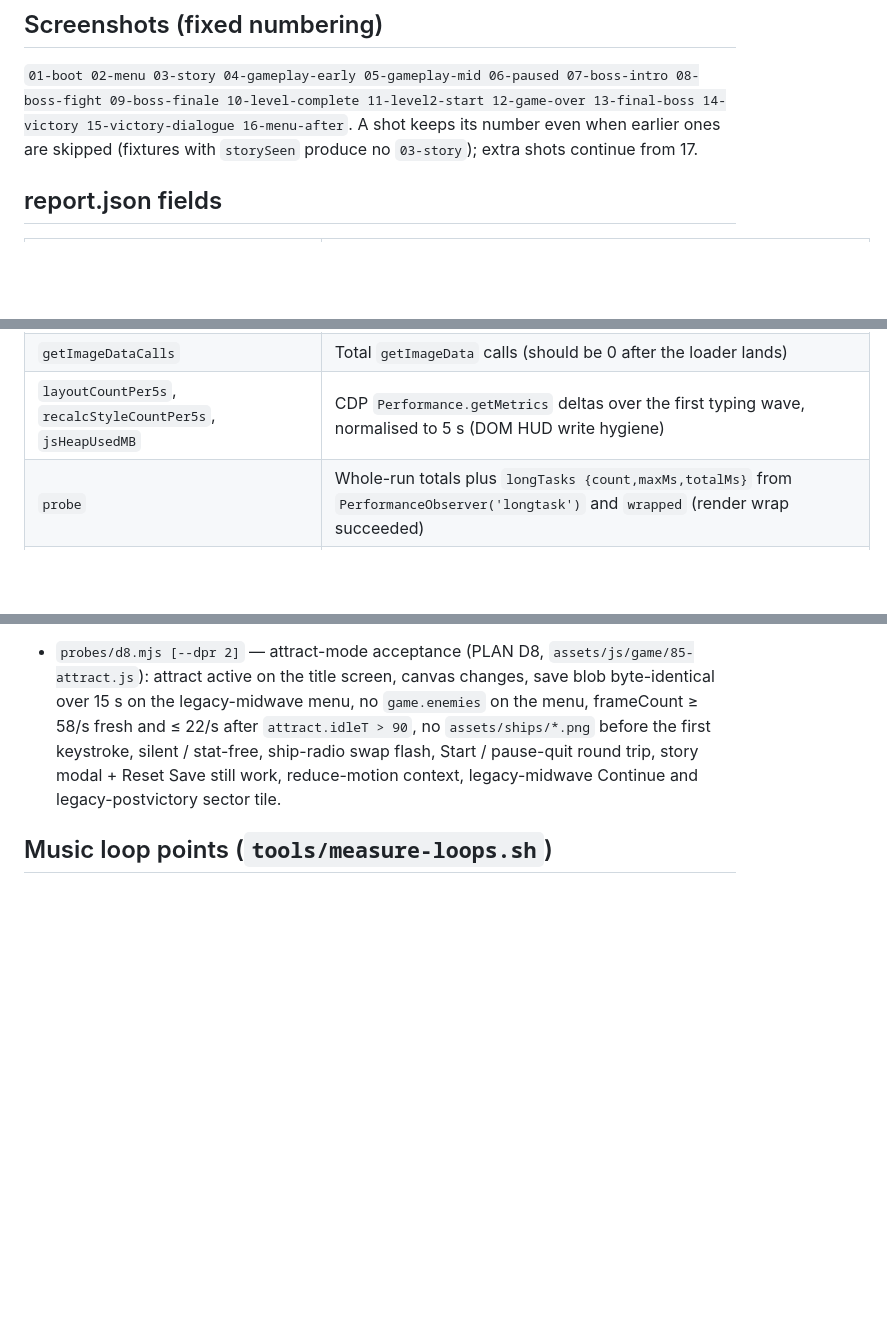
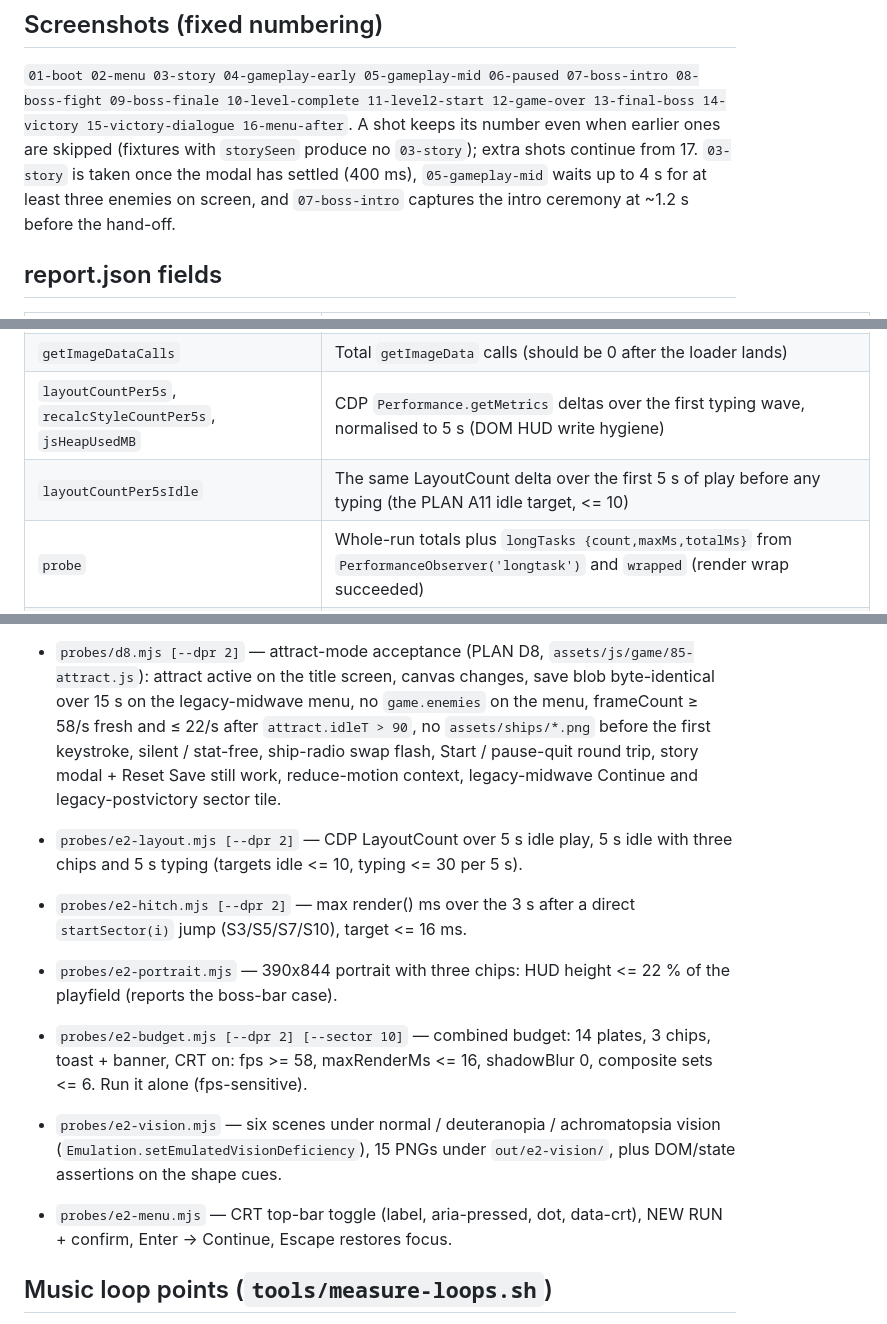
Before and after one commit to sunkencity999/typeR198x, a Markdown page: tools/playtest/README.md, 3 parts joined by grey strips. Rendered like a GitHub page; blank space fills up the shorter version.

Commit message:
Harness README: polish probes, idle layout field, screenshot timing notes
Co-Authored-By: Claude Fable 5.1 <noreply@anthropic.com>

```diff
--- a/tools/playtest/README.md
+++ b/tools/playtest/README.md
@@ -94,7 +94,9 @@ everything else:
 `01-boot 02-menu 03-story 04-gameplay-early 05-gameplay-mid 06-paused 07-boss-intro 08-boss-fight
 09-boss-finale 10-level-complete 11-level2-start 12-game-over 13-final-boss 14-victory
 15-victory-dialogue 16-menu-after`. A shot keeps its number even when earlier ones are skipped
-(fixtures with `storySeen` produce no `03-story`); extra shots continue from 17.
+(fixtures with `storySeen` produce no `03-story`); extra shots continue from 17. `03-story` is taken once the
+modal has settled (400 ms), `05-gameplay-mid` waits up to 4 s for at least three enemies on screen, and
+`07-boss-intro` captures the intro ceremony at ~1.2 s before the hand-off.
 
 ## report.json fields
 
@@ -115,6 +117,7 @@ everything else:
 | `fullFrameFillMaxAlpha` | Max effective alpha (`fillStyle` alpha × `globalAlpha`) of a translucent `fillRect` covering ≥ 90 % of the game canvas (contract: ≤ .12 except the 2-frame storm flash). `perf.*.fullFrameFillFramesAbove12` counts offending frames; `fullFrameOpaqueFillsPerFrame` is the base clear; `fullFrameGradientFills` counts gradient/pattern fills whose alpha cannot be parsed |
 | `getImageDataCalls` | Total `getImageData` calls (should be 0 after the loader lands) |
 | `layoutCountPer5s`, `recalcStyleCountPer5s`, `jsHeapUsedMB` | CDP `Performance.getMetrics` deltas over the first typing wave, normalised to 5 s (DOM HUD write hygiene) |
+| `layoutCountPer5sIdle` | The same LayoutCount delta over the first 5 s of play before any typing (the PLAN A11 idle target, <= 10) |
 | `probe` | Whole-run totals plus `longTasks {count,maxMs,totalMs}` from `PerformanceObserver('longtask')` and `wrapped` (render wrap succeeded) |
 | `network[]` | Every finished request: `{url, bytes (transfer size incl. headers), start, end (ms from navigation), status, type}` |
 | `networkTotals` | `requests`, `overallBytes`, `mediaBytes`, `firstKeystrokeMs`, `bytesStartedBeforeFirstKeystroke`, `bytesFinishedBeforeFirstKeystroke`, `bytesFinishedBeforeFirstKeystrokeNonMedia` (the ~2.5 MB budget metric), `bytesFinishedBeforeFirstKeystrokeMedia`, `byType`, `topUrls` (bytes per URL, ranges summed) |
@@ -194,6 +197,13 @@ Extra one-off scripts live in `probes/` (shipped) or `out/` (ignored). They can
   round trip, story modal + Reset Save still work, reduce-motion context, legacy-midwave Continue and
   legacy-postvictory sector tile.
 
+- `probes/e2-layout.mjs [--dpr 2]` — CDP LayoutCount over 5 s idle play, 5 s idle with three chips and 5 s typing (targets idle <= 10, typing <= 30 per 5 s).
+- `probes/e2-hitch.mjs [--dpr 2]` — max render() ms over the 3 s after a direct `startSector(i)` jump (S3/S5/S7/S10), target <= 16 ms.
+- `probes/e2-portrait.mjs` — 390x844 portrait with three chips: HUD height <= 22 % of the playfield (reports the boss-bar case).
+- `probes/e2-budget.mjs [--dpr 2] [--sector 10]` — combined budget: 14 plates, 3 chips, toast + banner, CRT on: fps >= 58, maxRenderMs <= 16, shadowBlur 0, composite sets <= 6. Run it alone (fps-sensitive).
+- `probes/e2-vision.mjs` — six scenes under normal / deuteranopia / achromatopsia vision (`Emulation.setEmulatedVisionDeficiency`), 15 PNGs under `out/e2-vision/`, plus DOM/state assertions on the shape cues.
+- `probes/e2-menu.mjs` — CRT top-bar toggle (label, aria-pressed, dot, data-crt), NEW RUN + confirm, Enter -> Continue, Escape restores focus.
+
 ## Music loop points (`tools/measure-loops.sh`)
 
 `MUSIC_LOOP` in `assets/audio/sfx.js` is measured, not guessed. `tools/measure-loops.sh` (ffmpeg +
```
